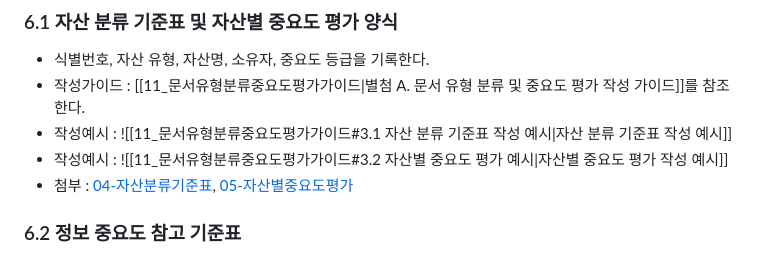
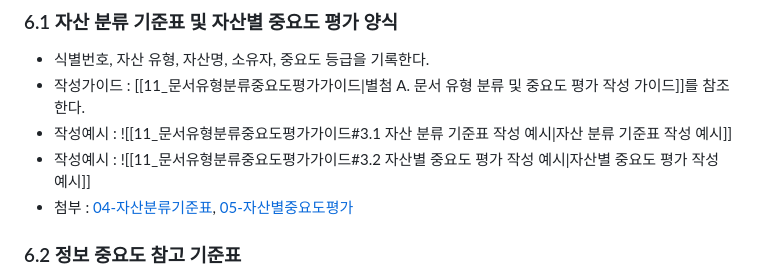
Before and after one commit to devSCKwon/myQuartz, a Markdown page: content/10_정보자산위험관리/03_정보자산위험관리절차서_본문.md, the part around the change. Drawn GitHub-style.

Commit message:
링크오류 수정

```diff
--- a/content/10_정보자산위험관리/03_정보자산위험관리절차서_본문.md
+++ b/content/10_정보자산위험관리/03_정보자산위험관리절차서_본문.md
@@ -226,7 +226,7 @@ title: 03_정보자산 위험관리 절차서
 - 식별번호, 자산 유형, 자산명, 소유자, 중요도 등급을 기록한다.
 - 작성가이드 : [[11_문서유형분류중요도평가가이드|별첨 A. 문서 유형 분류 및 중요도 평가 작성 가이드]]를 참조한다.
 - 작성예시 : ![[11_문서유형분류중요도평가가이드#3.1 자산 분류 기준표 작성 예시|자산 분류 기준표 작성 예시]]
-- 작성예시 : ![[11_문서유형분류중요도평가가이드#3.2 자산별 중요도 평가 예시|자산별 중요도 평가 작성 예시]]
+- 작성예시 : ![[11_문서유형분류중요도평가가이드#3.2 자산별 중요도 평가 작성 예시|자산별 중요도 평가 작성 예시]]
 - 첨부 : [04-자산분류기준표](04-자산분류기준표.csv), [05-자산별중요도평가](05-자산별중요도평가.csv)
 
 ### 6.2 정보 중요도 참고 기준표
```
